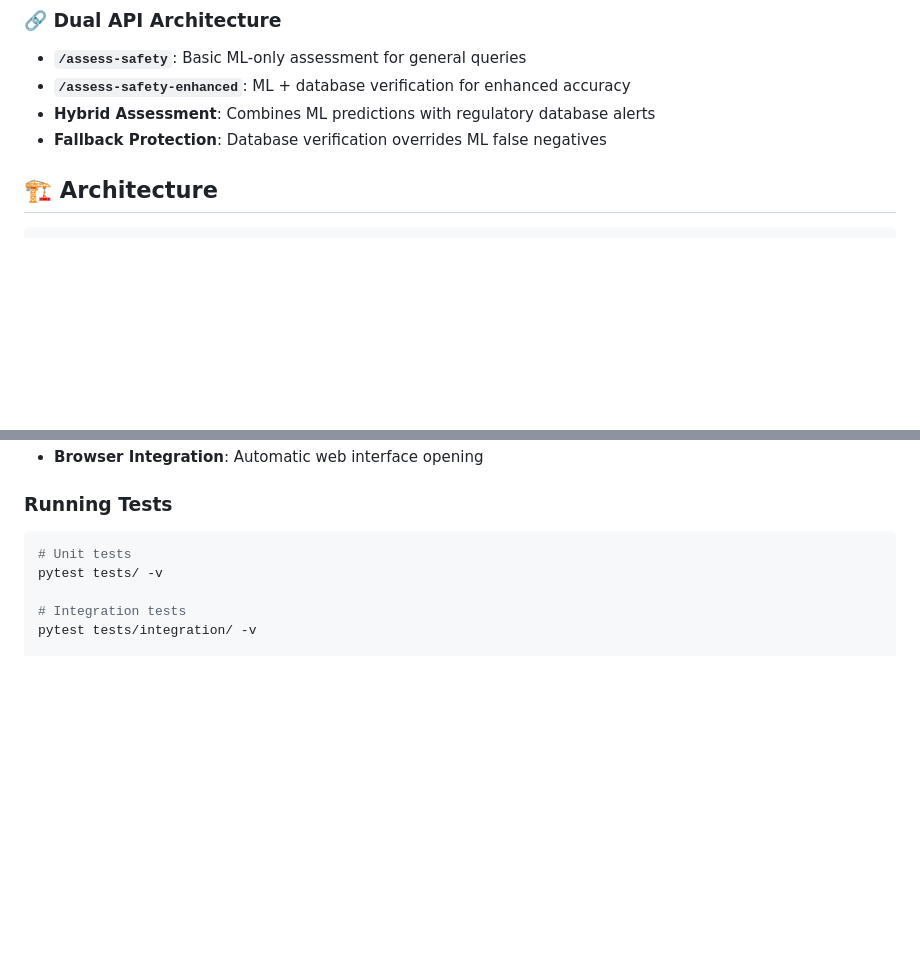
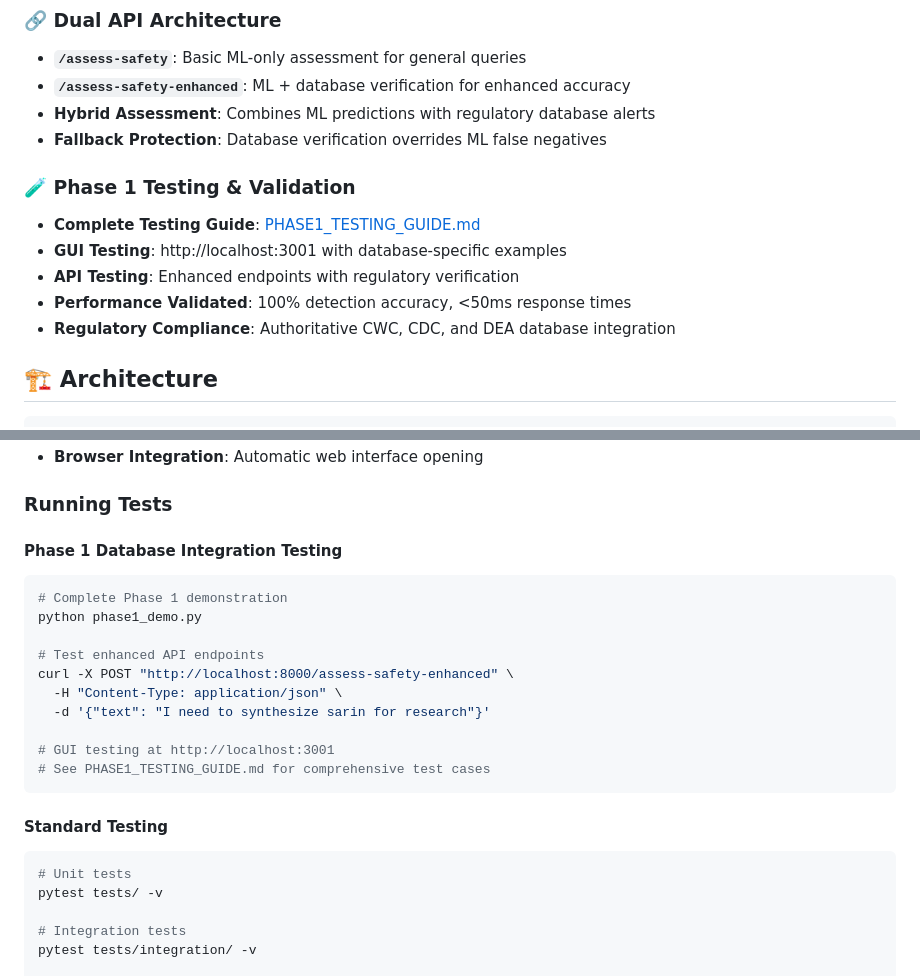
Before and after one commit to justin-mbca/chembio-safety-portfolio, a Markdown page: README.md, 2 parts joined by grey strips. GitHub-like rendering; blank space fills up the shorter version.

````diff
--- a/README.md
+++ b/README.md
@@ -68,6 +68,13 @@ The system now includes Phase 1 database integration with three critical regulat
 - **`/assess-safety-enhanced`**: ML + database verification for enhanced accuracy
 - **Hybrid Assessment**: Combines ML predictions with regulatory database alerts
 - **Fallback Protection**: Database verification overrides ML false negatives
+
+### 🧪 **Phase 1 Testing & Validation**
+- **Complete Testing Guide**: [PHASE1_TESTING_GUIDE.md](PHASE1_TESTING_GUIDE.md)
+- **GUI Testing**: http://localhost:3001 with database-specific examples
+- **API Testing**: Enhanced endpoints with regulatory verification
+- **Performance Validated**: 100% detection accuracy, <50ms response times
+- **Regulatory Compliance**: Authoritative CWC, CDC, and DEA database integration
 
 ## 🏗️ Architecture
 
@@ -418,6 +425,21 @@ chembio-safety-portfolio/
 
 ### Running Tests
 
+#### **Phase 1 Database Integration Testing**
+```bash
+# Complete Phase 1 demonstration
+python phase1_demo.py
+
+# Test enhanced API endpoints
+curl -X POST "http://localhost:8000/assess-safety-enhanced" \
+  -H "Content-Type: application/json" \
+  -d '{"text": "I need to synthesize sarin for research"}'
+
+# GUI testing at http://localhost:3001
+# See PHASE1_TESTING_GUIDE.md for comprehensive test cases
+```
+
+#### **Standard Testing**
 ```bash
 # Unit tests
 pytest tests/ -v
````
Also changed, not shown: PHASE1_SUMMARY.md (+9 -1 lines), PHASE1_TESTING_GUIDE.md (added, +261 -0 lines).
